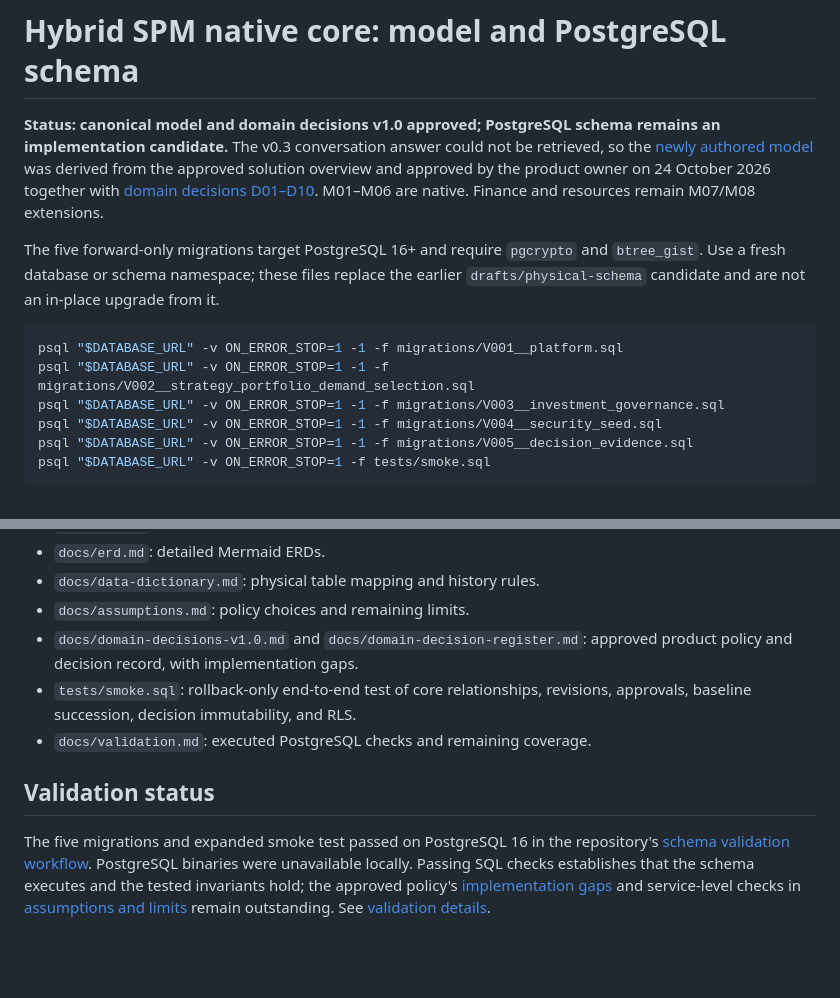
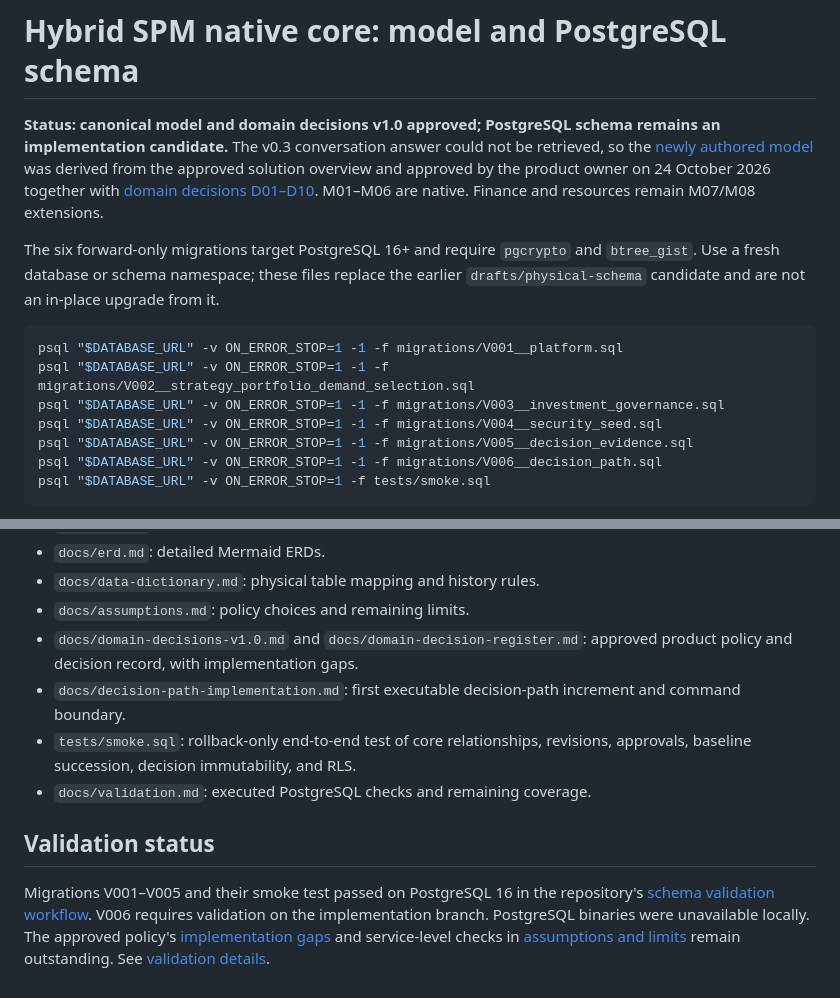
Before and after one commit to squire1310/Strategic_Portfolio_Management, a Markdown page: reconciled-core/README.md, 2 parts joined by grey strips. Drawn GitHub-style; blank space fills up the shorter version.

Commit message:
Document decision path implementation

````diff
--- a/reconciled-core/README.md
+++ b/reconciled-core/README.md
@@ -2,7 +2,7 @@
 
 **Status: canonical model and domain decisions v1.0 approved; PostgreSQL schema remains an implementation candidate.** The v0.3 conversation answer could not be retrieved, so the [newly authored model](docs/canonical-domain-model-v1.0.md) was derived from the approved solution overview and approved by the product owner on 24 October 2026 together with [domain decisions D01–D10](docs/domain-decisions-v1.0.md). M01–M06 are native. Finance and resources remain M07/M08 extensions.
 
-The five forward-only migrations target PostgreSQL 16+ and require `pgcrypto` and `btree_gist`. Use a fresh database or schema namespace; these files replace the earlier `drafts/physical-schema` candidate and are not an in-place upgrade from it.
+The six forward-only migrations target PostgreSQL 16+ and require `pgcrypto` and `btree_gist`. Use a fresh database or schema namespace; these files replace the earlier `drafts/physical-schema` candidate and are not an in-place upgrade from it.
 
 ```sh
 psql "$DATABASE_URL" -v ON_ERROR_STOP=1 -1 -f migrations/V001__platform.sql
@@ -10,6 +10,7 @@ psql "$DATABASE_URL" -v ON_ERROR_STOP=1 -1 -f migrations/V002__strategy_portfoli
 psql "$DATABASE_URL" -v ON_ERROR_STOP=1 -1 -f migrations/V003__investment_governance.sql
 psql "$DATABASE_URL" -v ON_ERROR_STOP=1 -1 -f migrations/V004__security_seed.sql
 psql "$DATABASE_URL" -v ON_ERROR_STOP=1 -1 -f migrations/V005__decision_evidence.sql
+psql "$DATABASE_URL" -v ON_ERROR_STOP=1 -1 -f migrations/V006__decision_path.sql
 psql "$DATABASE_URL" -v ON_ERROR_STOP=1 -f tests/smoke.sql
 ```
 
@@ -24,9 +25,10 @@ Migrations assume a database owner able to create extensions, schemas, and NOLOG
 - `docs/data-dictionary.md`: physical table mapping and history rules.
 - `docs/assumptions.md`: policy choices and remaining limits.
 - `docs/domain-decisions-v1.0.md` and `docs/domain-decision-register.md`: approved product policy and decision record, with implementation gaps.
+- `docs/decision-path-implementation.md`: first executable decision-path increment and command boundary.
 - `tests/smoke.sql`: rollback-only end-to-end test of core relationships, revisions, approvals, baseline succession, decision immutability, and RLS.
 - `docs/validation.md`: executed PostgreSQL checks and remaining coverage.
 
 ## Validation status
 
-The five migrations and expanded smoke test passed on PostgreSQL 16 in the repository's [schema validation workflow](https://github.com/squire1310/Strategic_Portfolio_Management/actions/runs/40076526020). PostgreSQL binaries were unavailable locally. Passing SQL checks establishes that the schema executes and the tested invariants hold; the approved policy's [implementation gaps](docs/domain-decisions-v1.0.md) and service-level checks in [assumptions and limits](docs/assumptions.md) remain outstanding. See [validation details](docs/validation.md).
+Migrations V001–V005 and their smoke test passed on PostgreSQL 16 in the repository's [schema validation workflow](https://github.com/squire1310/Strategic_Portfolio_Management/actions/runs/40076526020). V006 requires validation on the implementation branch. PostgreSQL binaries were unavailable locally. The approved policy's [implementation gaps](docs/domain-decisions-v1.0.md) and service-level checks in [assumptions and limits](docs/assumptions.md) remain outstanding. See [validation details](docs/validation.md).
````
